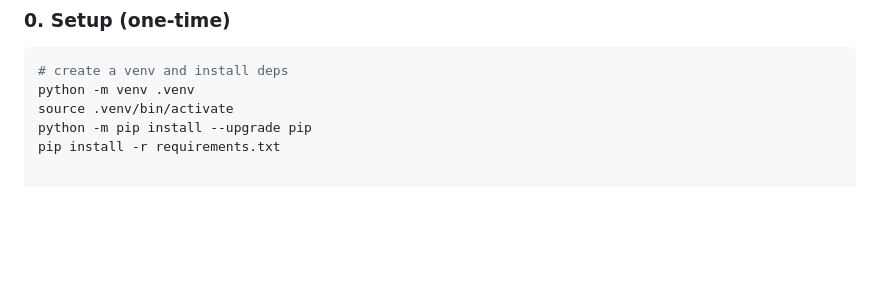
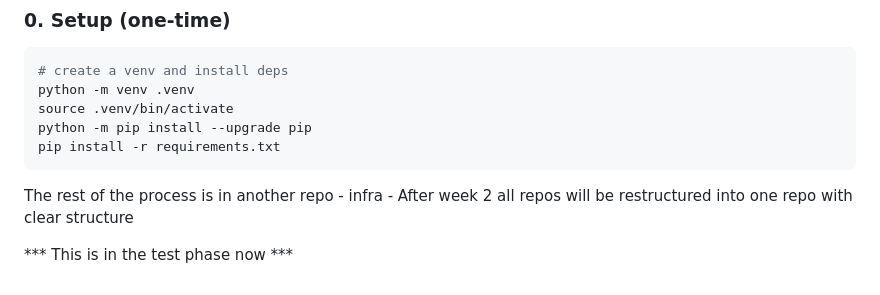
Before and after one commit to MoeNamini/week1-aws-s3-static, a Markdown page: README.md, the part around the change. GitHub-like rendering; blank space fills up the shorter version.

Commit message:
README update-test phase

````diff
--- a/README.md
+++ b/README.md
@@ -557,3 +557,9 @@ python -m venv .venv
 source .venv/bin/activate
 python -m pip install --upgrade pip
 pip install -r requirements.txt
+```
+
+The rest of the process is in another repo - infra -
+After week 2 all repos will be restructured into one repo with clear structure
+
+*** This is in the test phase now ***
````
